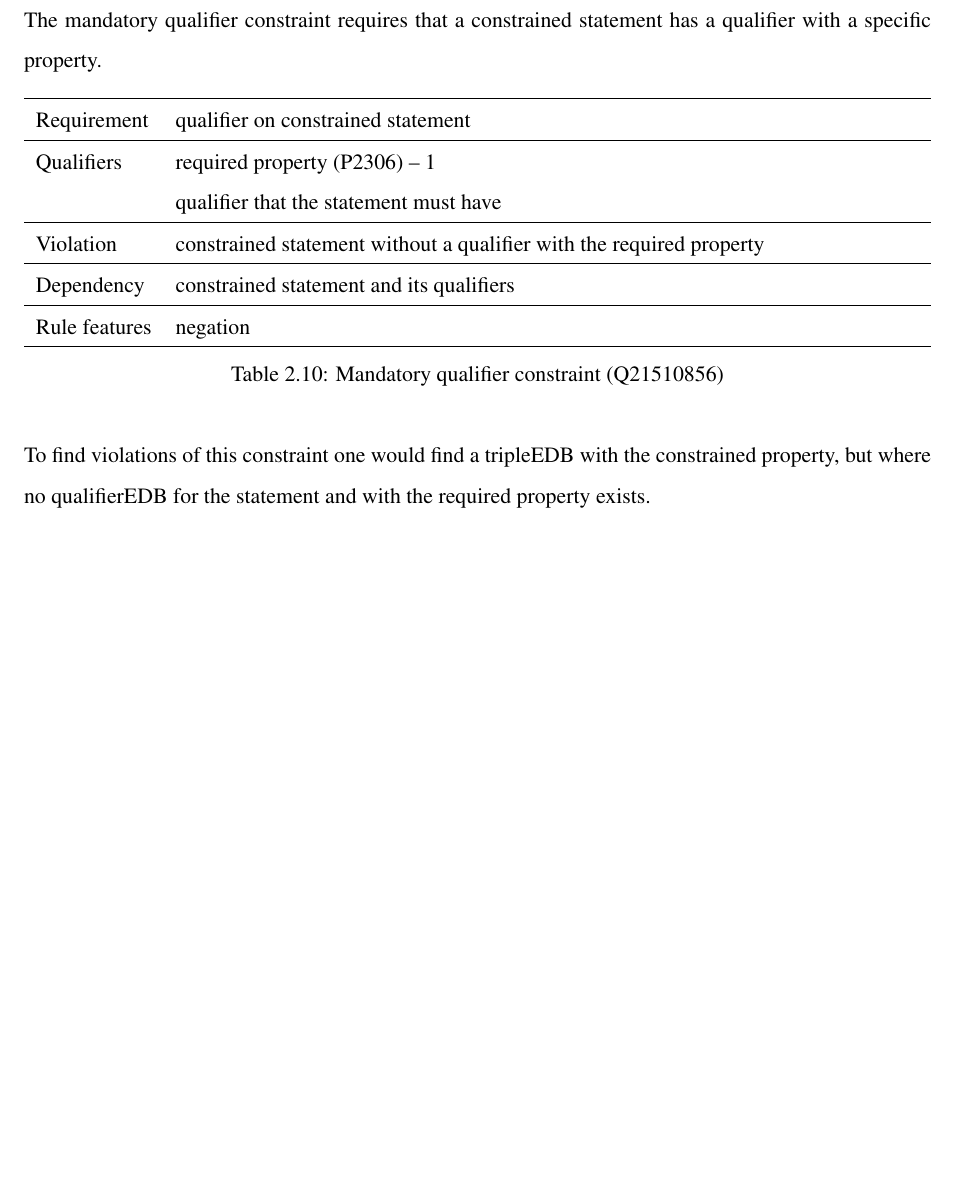
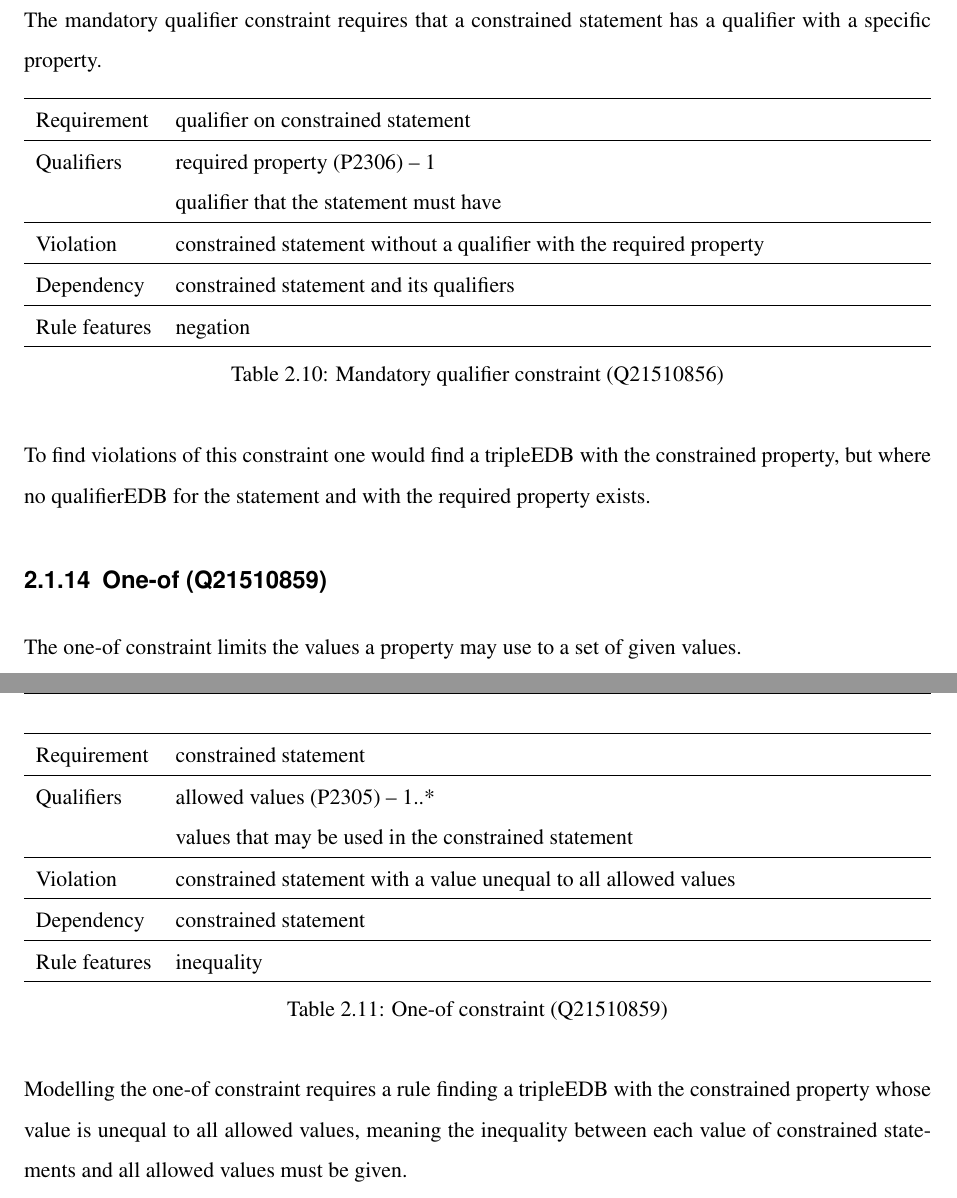
Before and after one commit to shade-belisar/wcd, a LaTeX thesis (thesis/paper/paper.tex): part of page 17 of 22 before the commit and two parts of pages 17 and 18 of 23 after it, the two joined at a grey line, cut so that both start at the same text, the shorter picture padded with empty space. Compiled offline with pdfLaTeX.

Commit message:
Added one-of

```diff
--- a/thesis/paper/paper.tex
+++ b/thesis/paper/paper.tex
@@ -347,6 +347,28 @@ Rule features & negation \\
 
 To find violations of this constraint one would find a tripleEDB with the constrained property, but where no qualifierEDB for the statement and with the required property exists.
 
+\subsection{One-of (Q21510859)}
+The one-of constraint limits the values a property may use to a set of given values.
+
+\begin{table}[H]
+\caption{One-of constraint (Q21510859)}
+\begin{tabularx}{\textwidth}{ ll X}
+\hline
+Requirement & constrained statement \\
+\hline
+Qualifiers & \makecell{allowed values (P2305) -- 1..* \\ values that may be used in the constrained statement} \\
+\hline
+Violation & \makecell{constrained statement with a value unequal to all allowed values} \\
+\hline
+Dependency & constrained statement \\
+\hline
+Rule features & inequality \\
+\hline
+\end{tabularx}
+\end{table}
+
+Modelling the one-of constraint requires a rule finding a tripleEDB with the constrained property whose value is unequal to all allowed values, meaning the inequality between each value of constrained statements and all allowed values must be given.
+
 \chapter{Rules}\label{cha_rules}
 \chapter{Evaluation/Comparison}
 \end{document}
```
